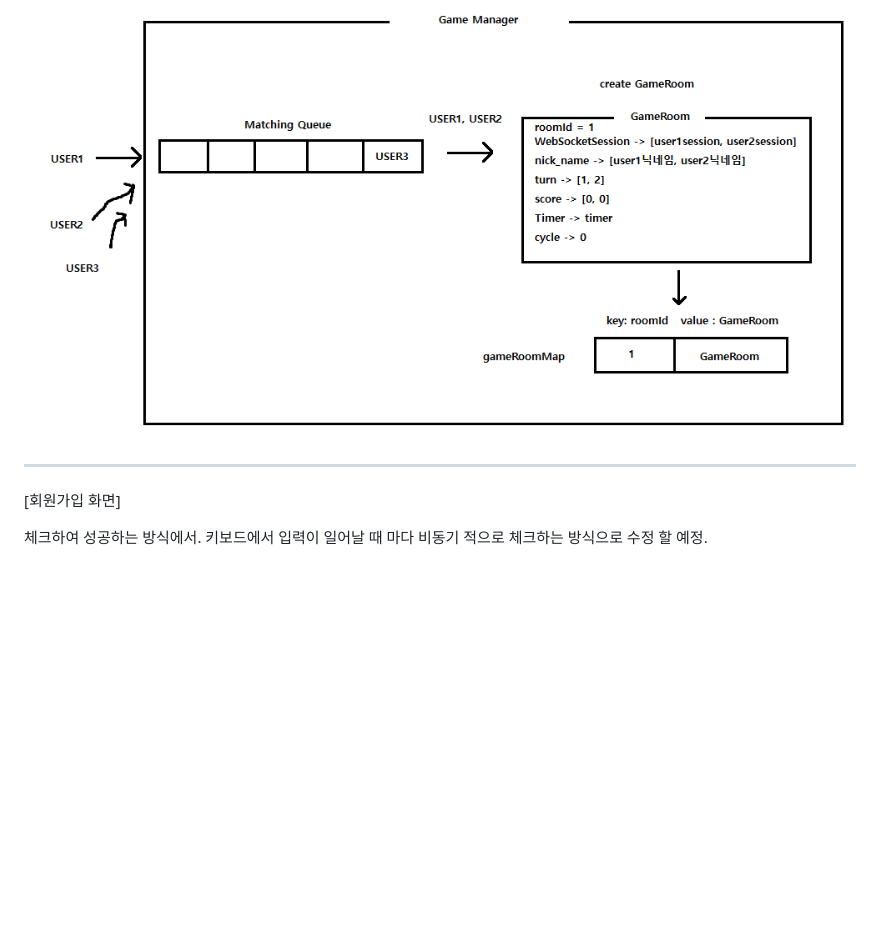
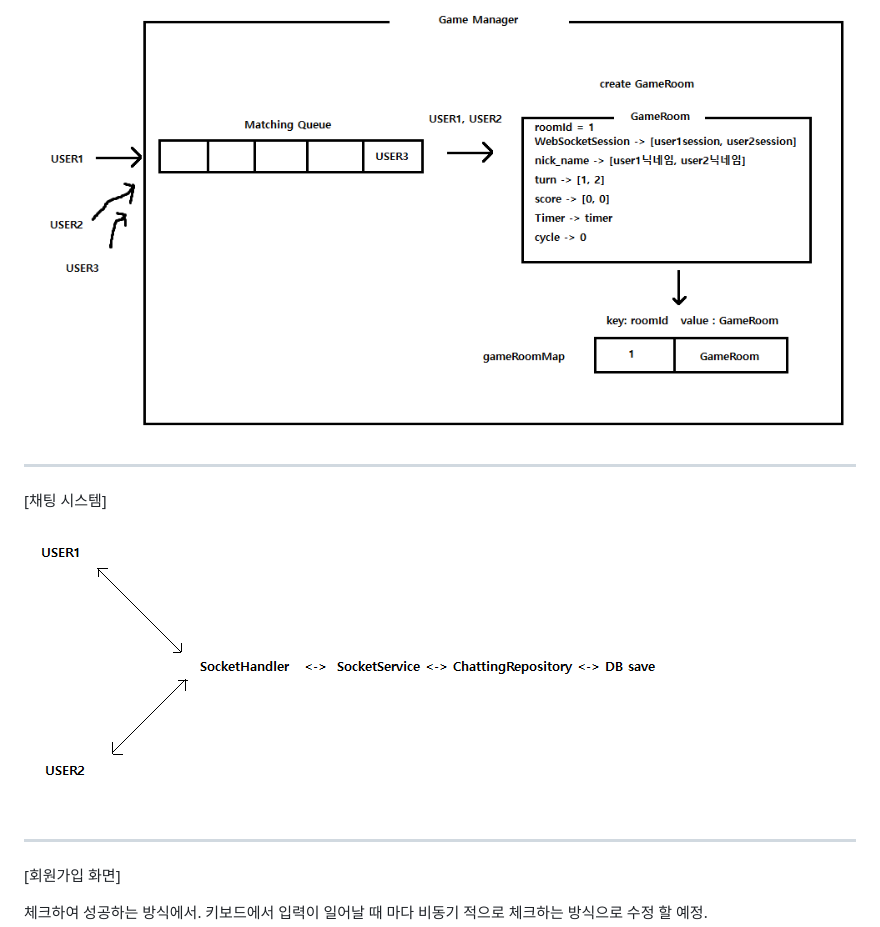
Before and after one commit to gyeongjunGitHub/web-game, a Markdown page: README.md, the part around the change. Drawn GitHub-style; pictures changed too: image-40.png (added); blank space fills up the shorter version.

```diff
--- a/README.md
+++ b/README.md
@@ -63,6 +63,13 @@ gameRoomMap의의 정보를 토대로 같은 roomId를 가진 유저끼리 소
 
 ![alt text](image-39.png)
 
+
+
+------------------------------------------------------------------------------
+
+[채팅 시스템]
+
+![alt text](image-40.png)
 
 
 ------------------------------------------------------------------------------
```
